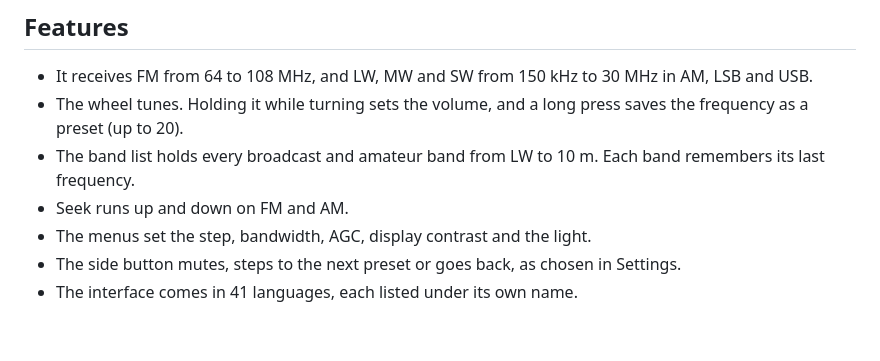
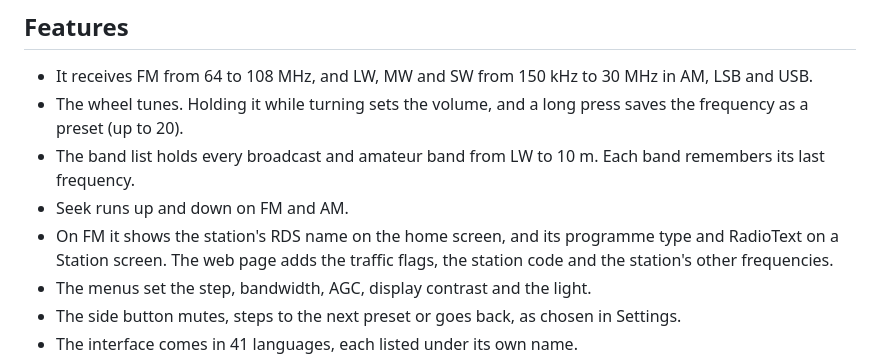
Before and after one commit to hoverboardhavoc/havoc-radio, a Markdown page: README.md, the part around the change. Drawn GitHub-style; blank space fills up the shorter version.

Commit message:
Docs: the RDS name on home, the Station screen, presets named after the station and RDS on the web page

```diff
--- a/README.md
+++ b/README.md
@@ -16,6 +16,8 @@ language list](docs/images/screens.png)
   to 20).
 - The band list holds every broadcast and amateur band from LW to 10 m. Each band remembers its last frequency.
 - Seek runs up and down on FM and AM.
+- On FM it shows the station's RDS name on the home screen, and its programme type and RadioText on a Station
+  screen. The web page adds the traffic flags, the station code and the station's other frequencies.
 - The menus set the step, bandwidth, AGC, display contrast and the light.
 - The side button mutes, steps to the next preset or goes back, as chosen in Settings.
 - The interface comes in 41 languages, each listed under its own name.
```
Also changed, not shown: docs/translations.md (+3 -2 lines), docs/user-guide.md (+42 -5 lines), docs/images/guide/rds_home.png (added), docs/images/guide/rds_menu_station.png (added), docs/images/guide/rds_station.png (added), docs/images/guide/rds_station_long_no_rds.png (added).
